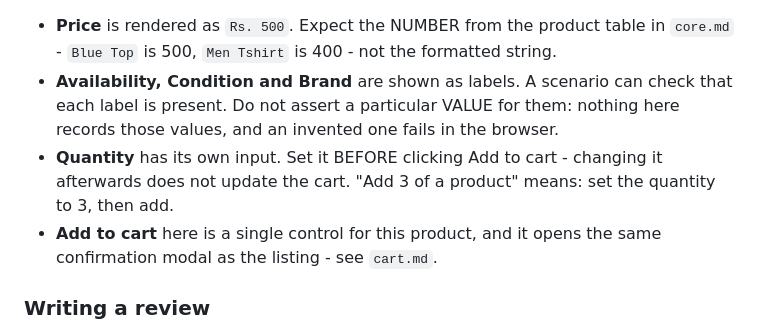
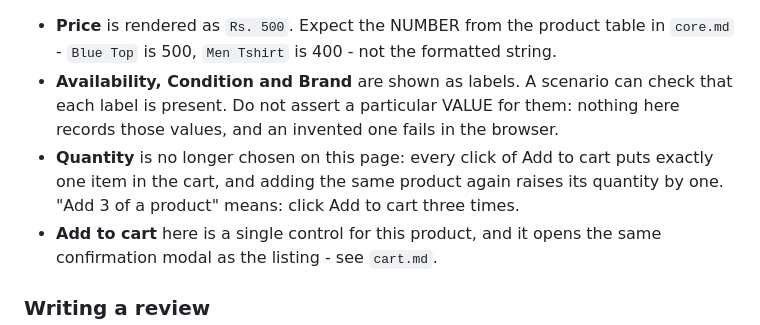
Before and after one commit to rajiniottesting-coder/multi-agent-test-automation, a Markdown page: prompts/app_context/products.md, the part around the change. Rendered like a GitHub page.

Commit message:
chore(context): wording from SCRUM-206 in prompts/app_context/products.md

```diff
--- a/prompts/app_context/products.md
+++ b/prompts/app_context/products.md
@@ -37,9 +37,10 @@ product's name, its price, and three labelled facts: `Availability:`,
 - **Availability, Condition and Brand** are shown as labels. A scenario can
   check that each label is present. Do not assert a particular VALUE for them:
   nothing here records those values, and an invented one fails in the browser.
-- **Quantity** has its own input. Set it BEFORE clicking Add to cart - changing
-  it afterwards does not update the cart. "Add 3 of a product" means: set the
-  quantity to 3, then add.
+- **Quantity** is no longer chosen on this page: every click of Add to cart
+  puts exactly one item in the cart, and adding the same product again raises
+  its quantity by one. "Add 3 of a product" means: click Add to cart three
+  times.
 - **Add to cart** here is a single control for this product, and it opens the
   same confirmation modal as the listing - see `cart.md`.
 
```
